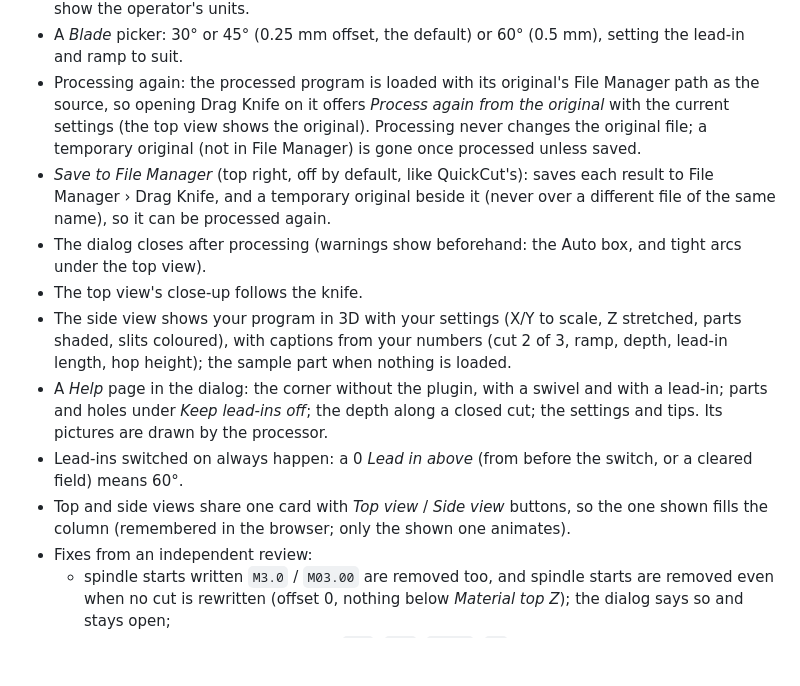
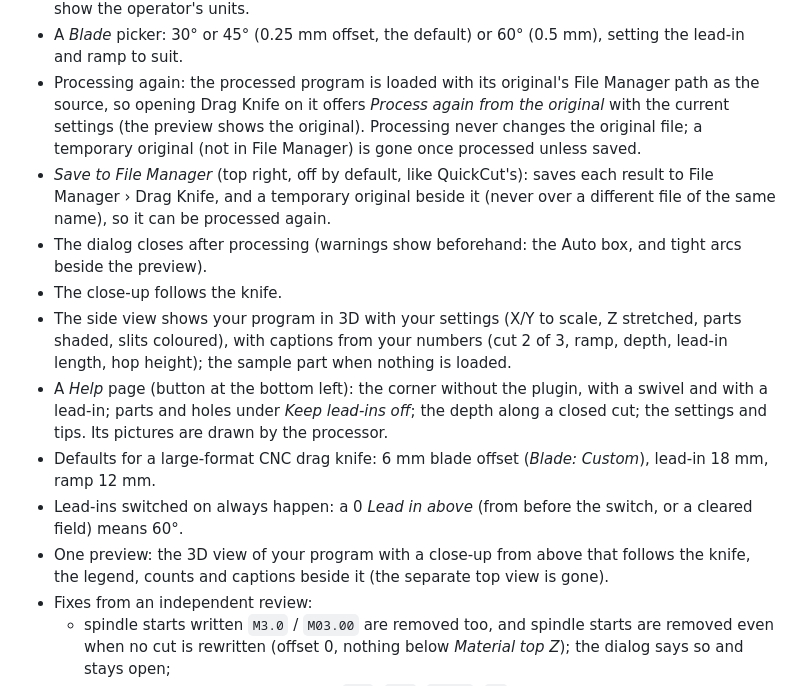
Before and after one commit to tmuka/ncsender-plugin-dragknife, a Markdown page: CHANGELOG.md, the part around the change. Drawn GitHub-style; blank space fills up the shorter version.

```diff
--- a/CHANGELOG.md
+++ b/CHANGELOG.md
@@ -30,21 +30,22 @@
   operator's units.
 - A *Blade* picker: 30° or 45° (0.25 mm offset, the default) or 60° (0.5 mm), setting the lead-in and ramp to suit.
 - Processing again: the processed program is loaded with its original's File Manager path as the source, so opening
-  Drag Knife on it offers *Process again from the original* with the current settings (the top view shows the
+  Drag Knife on it offers *Process again from the original* with the current settings (the preview shows the
   original). Processing never changes the original file; a temporary original (not in File Manager) is gone once
   processed unless saved.
 - *Save to File Manager* (top right, off by default, like QuickCut's): saves each result to File Manager › Drag Knife,
   and a temporary original beside it (never over a different file of the same name), so it can be processed again.
-- The dialog closes after processing (warnings show beforehand: the Auto box, and tight arcs under the top view).
-- The top view's close-up follows the knife.
+- The dialog closes after processing (warnings show beforehand: the Auto box, and tight arcs beside the preview).
+- The close-up follows the knife.
 - The side view shows your program in 3D with your settings (X/Y to scale, Z stretched, parts shaded, slits coloured),
   with captions from your numbers (cut 2 of 3, ramp, depth, lead-in length, hop height); the sample part when nothing
   is loaded.
-- A *Help* page in the dialog: the corner without the plugin, with a swivel and with a lead-in; parts and holes under
+- A *Help* page (button at the bottom left): the corner without the plugin, with a swivel and with a lead-in; parts and holes under
   *Keep lead-ins off*; the depth along a closed cut; the settings and tips. Its pictures are drawn by the processor.
+- Defaults for a large-format CNC drag knife: 6 mm blade offset (*Blade: Custom*), lead-in 18 mm, ramp 12 mm.
 - Lead-ins switched on always happen: a 0 *Lead in above* (from before the switch, or a cleared field) means 60°.
-- Top and side views share one card with *Top view* / *Side view* buttons, so the one shown fills the column
-  (remembered in the browser; only the shown one animates).
+- One preview: the 3D view of your program with a close-up from above that follows the knife, the legend, counts and
+  captions beside it (the separate top view is gone).
 - Fixes from an independent review:
   - spindle starts written `M3.0` / `M03.00` are removed too, and spindle starts are removed even when no cut is
     rewritten (offset 0, nothing below *Material top Z*); the dialog says so and stays open;
```
Also changed, not shown: README.md (+8 -7 lines), docs/images/dialog-top-view.png (deleted), docs/images/dialog.png (added), docs/images/side-view.png (deleted), 3 other files.
